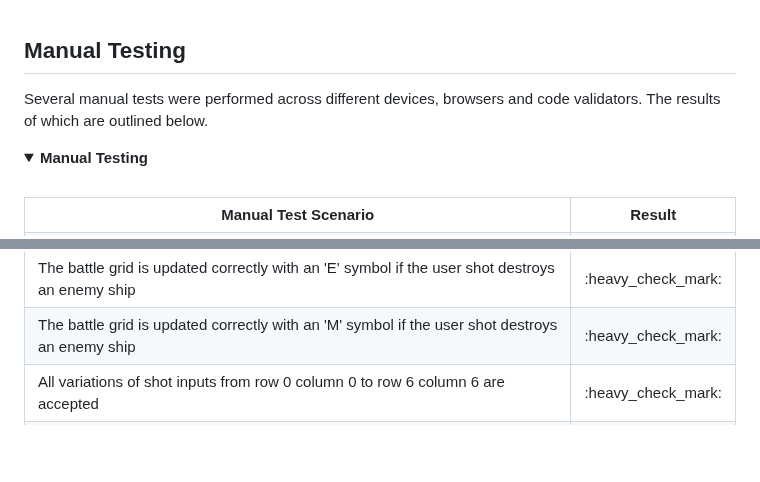
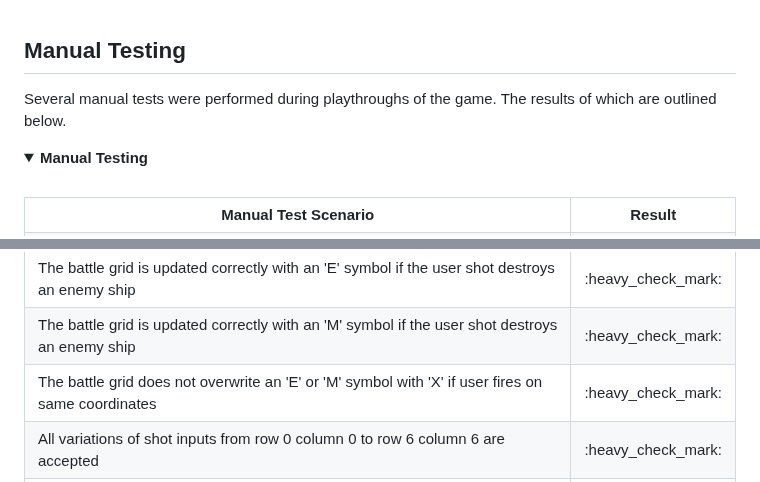
Before and after one commit to Code-Institute-Submissions/DannyGilligan-battleship-rescue, a Markdown page: README.md, 2 parts joined by grey strips. GitHub-like rendering; folded sections open; blank space fills up the shorter version.

Commit message:
Add test to manual testing section in readme.md

```diff
--- a/README.md
+++ b/README.md
@@ -293,7 +293,7 @@ The user stories relating to this MVP version of the game, from the perspective
 
 ## Manual Testing
 
-Several manual tests were performed across different devices, browsers and code validators. The results of which are outlined below.
+Several manual tests were performed during playthroughs of the game. The results of which are outlined below.
 
 <!-- Manual tests are shown below -->
 <details>
@@ -434,6 +434,10 @@ Several manual tests were performed across different devices, browsers and code
 <!-- spacer -->
 <tr>
 <td>The battle grid is updated correctly with an 'M' symbol if the user shot destroys an enemy ship</td><td>:heavy_check_mark:</td>
+</tr>
+<!-- spacer -->
+<tr>
+<td>The battle grid does not overwrite an 'E' or 'M' symbol with 'X' if user fires on same coordinates</td><td>:heavy_check_mark:</td>
 </tr>
 <!-- spacer -->
 <tr>
```
